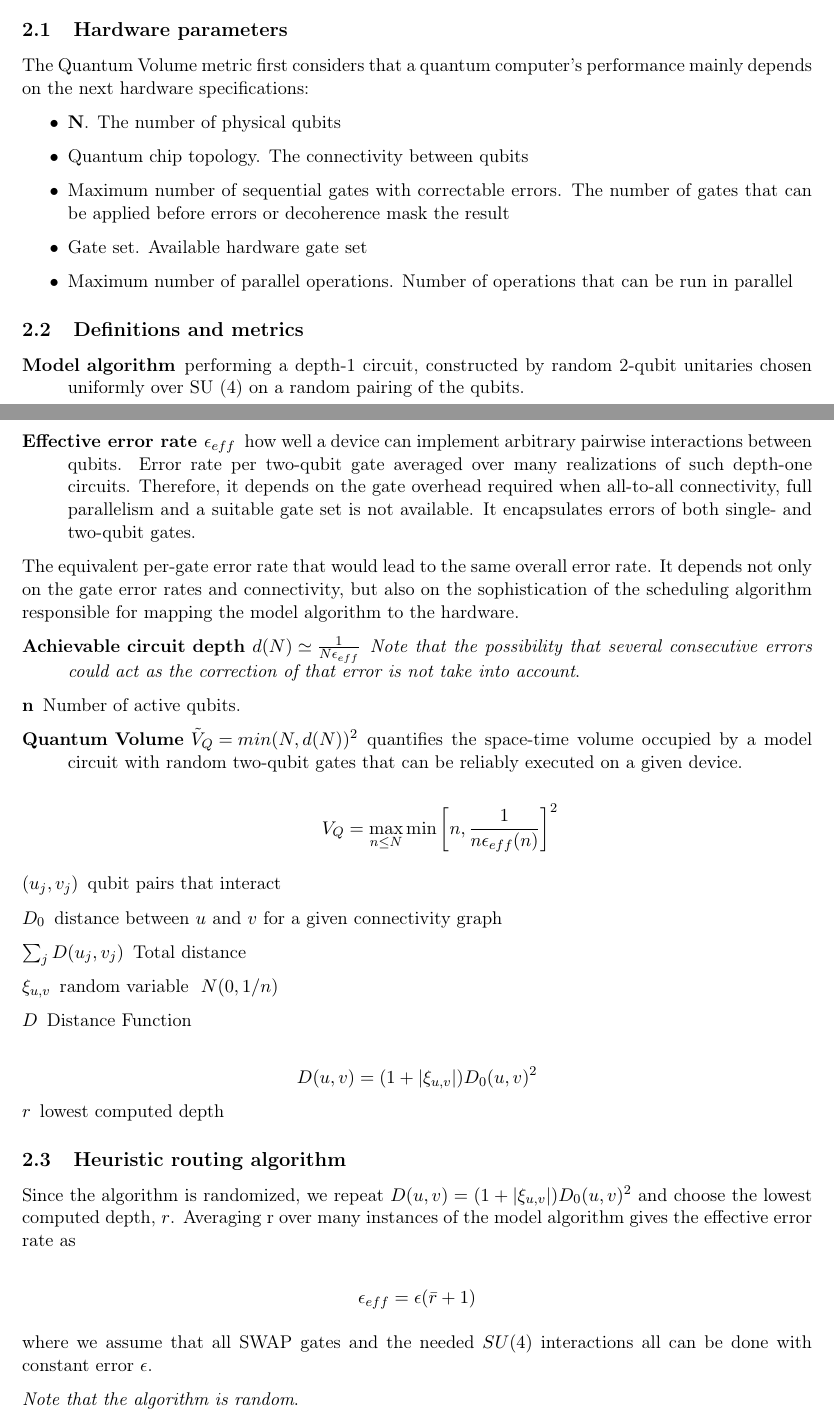
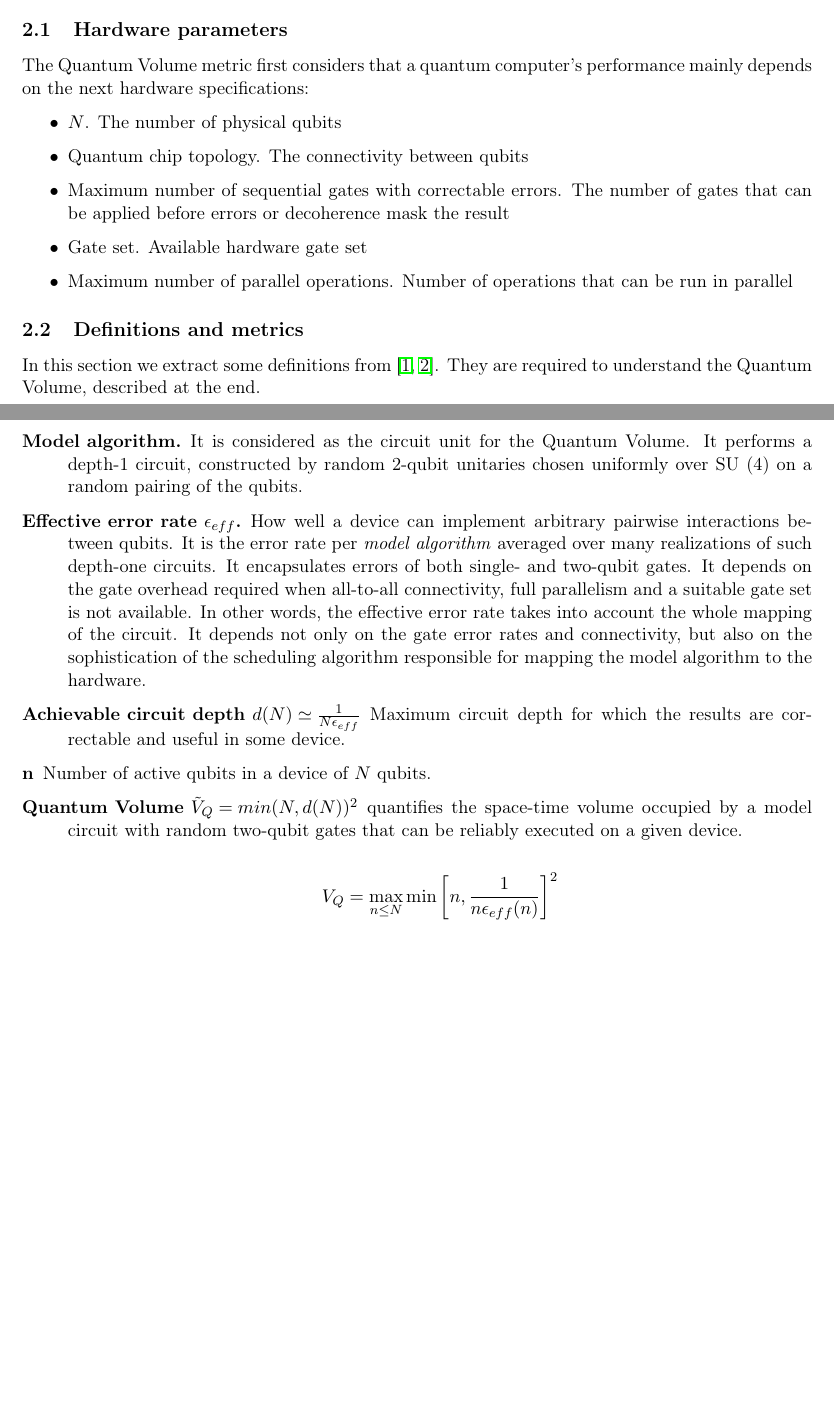
Before and after one commit to Gonaco/quantum_volume_doc, a LaTeX document (notes.tex): two parts of pages 1 and 2 of 4 before the commit and two parts of pages 1 and 2 of 3 after it, joined at a grey line, cut so that both start at the same text, the shorter picture padded with empty space. Compiled offline with pdfLaTeX.

Commit message:
Rewriting the definitions

```diff
--- a/notes.tex
+++ b/notes.tex
@@ -54,12 +54,12 @@ Our purpose is to assert how the mapping procedure affects the runnability of a
 Few studies have been published on the Quantum Volume topic \cite{Bishop_2017,Moll_2018}\ldots{}
 
 \subsection{Hardware parameters}
-\label{sec:org807b1ef}
+\label{sec:orgc9a634a}
 
 The Quantum Volume metric first considers that a quantum computer's performance mainly depends on the next hardware specifications:
 
 \begin{itemize}
-\item \(\textbf{N}\). The number of physical qubits
+\item \(N\). The number of physical qubits
 \item Quantum chip topology. The connectivity between qubits
 \item Maximum number of sequential gates with correctable errors. The number of gates that can be applied before errors or decoherence mask the result
 \item Gate set. Available hardware gate set
@@ -67,44 +67,24 @@ The Quantum Volume metric first considers that a quantum computer's performance
 \end{itemize}
 
 \subsection{Definitions and metrics}
-\label{sec:orgffe6797}
+\label{sec:orgda1eff5}
+
+In this section we extract some definitions from \cite{Bishop_2017,Moll_2018}.
+They are required to understand the Quantum Volume, described at the end.
 
 \begin{description}
-\item[{Model algorithm}] performing a depth-1 circuit, constructed by random 2-qubit unitaries chosen uniformly over SU (4) on a random pairing of the qubits.
-\item[{Effective error rate \(\epsilon_{eff}\)}] how well a device can implement arbitrary pairwise interactions between qubits. Error rate per two-qubit gate averaged over many realizations of such depth-one circuits. Therefore, it depends on the gate overhead required when all-to-all connectivity, full parallelism and a suitable gate set is not available. It encapsulates errors of both single- and two-qubit gates.
+\item[{Model algorithm.}] It is considered as the circuit unit for the Quantum Volume. It performs a depth-1 circuit, constructed by random 2-qubit unitaries chosen uniformly over SU (4) on a random pairing of the qubits.
+
+\item[{Effective error rate \(\epsilon_{eff}\).}] How well a device can implement arbitrary pairwise interactions between qubits. It is the error rate per \emph{model algorithm} averaged over many realizations of such depth-one circuits. It encapsulates errors of both single- and two-qubit gates. It depends on the gate overhead required when all-to-all connectivity, full parallelism and a suitable gate set is not available. In other words, the effective error rate takes into account the whole mapping of the circuit. It depends not only on the gate error rates and connectivity, but also on the sophistication of the scheduling algorithm responsible for mapping the model algorithm to the hardware.
+
+\item[{Achievable circuit depth \(d(N) \simeq \frac{1}{N \epsilon_{eff}}\)}] Maximum circuit depth for which the results are correctable and useful in some device.
 \end{description}
-The equivalent per-gate error rate that would lead to the same overall error rate. It depends not only on the gate error rates and connectivity, but also on the sophistication of the scheduling algorithm responsible for mapping the model algorithm to the hardware.
 
 \begin{description}
-\item[{Achievable circuit depth \(d(N) \simeq \frac{1}{N \epsilon_{eff}}\)}] \emph{Note that the possibility that several consecutive errors could act as the correction of that error is not take into account}.
-\item[{\(\textbf{n}\)}] Number of active qubits.
+\item[{\(\textbf{n}\)}] Number of active qubits in a device of \(N\) qubits.
+
 \item[{Quantum Volume \(\tilde{V}_Q = min (N, d(N))^2\)}] quantifies the space-time volume occupied by a model circuit with random two-qubit gates that can be reliably executed on a given device.
 
 $$V_Q = \max_{n \le N} \min \left[ n,\frac{1}{n \epsilon_{eff} (n)}\right]^2$$
-
-\item[{\((u_j, v_j)\)}] qubit pairs that interact
-
-\item[{\(D_0\)}] distance between \(u\) and \(v\) for a given connectivity graph
-
-\item[{\(\sum_j D(u_j,v_j)\)}] Total distance
-
-\item[{\(\xi_{u,v}\)}] random variable \(~N(0,1/n)\)
-\item[{\(D\)}] Distance Function
 \end{description}
 
-$$D(u,v) = (1+|\xi_{u,v}|) D_0 (u,v)^2$$
-
-\begin{description}
-\item[{\(r\)}] lowest computed depth
-\end{description}
-\subsection{Heuristic routing algorithm}
-\label{sec:org854700d}
-
-Since the algorithm is randomized, we repeat \(D(u,v) = (1+|\xi_{u,v}|) D_0 (u,v)^2\) and choose the lowest computed depth, \(r\).
-Averaging r over many instances of the model algorithm gives the effective error rate as
-
-$$\epsilon_{eff} = \epsilon (\bar{r} + 1)$$
-
-where we assume that all SWAP gates and the needed \(SU (4)\) interactions all can be done with constant error \(\epsilon\).
-
-\emph{Note that the algorithm is random}.
```
Also changed, not shown: notes.pdf, notes.tex (31 more changed lines), 1 other file.
